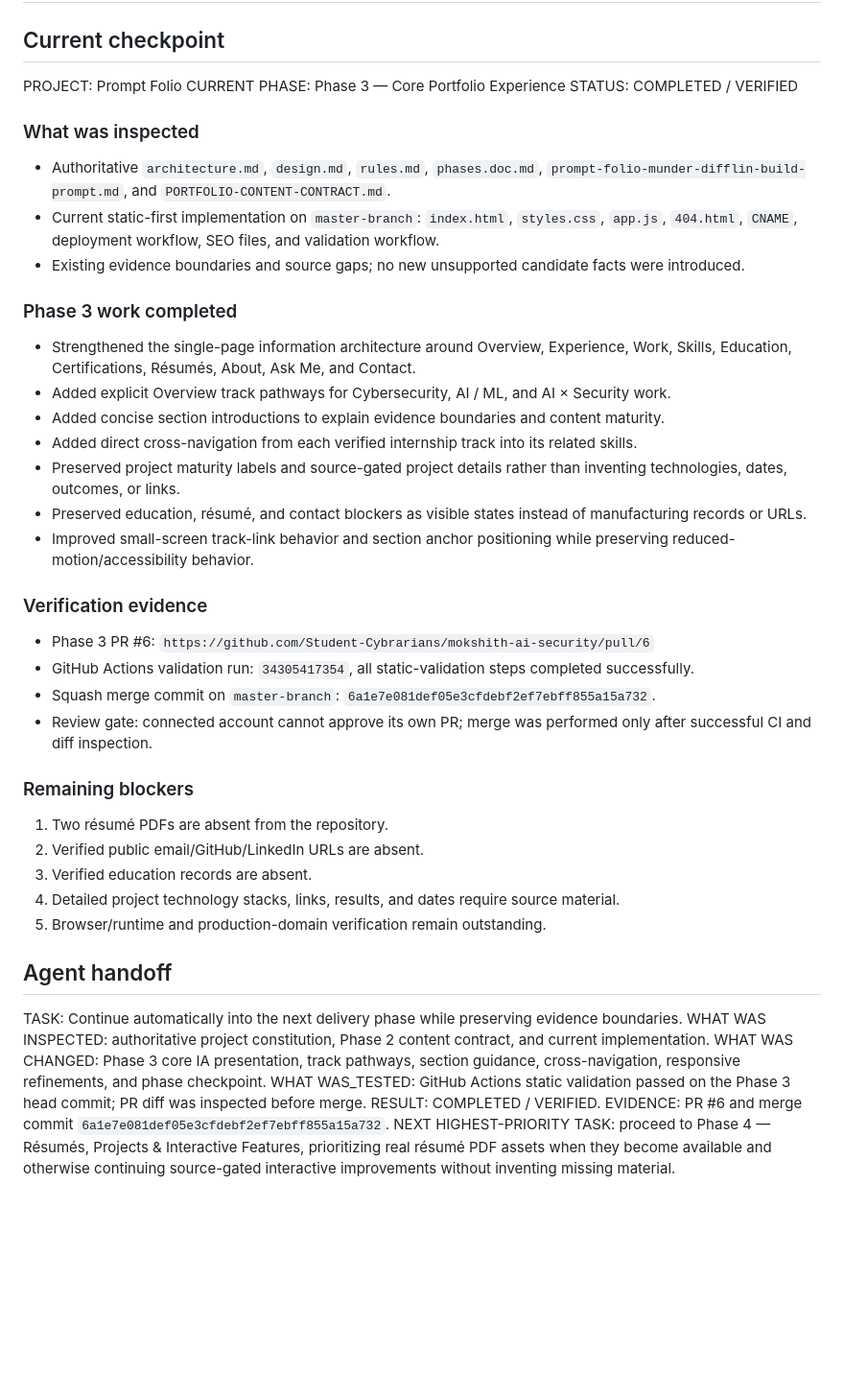
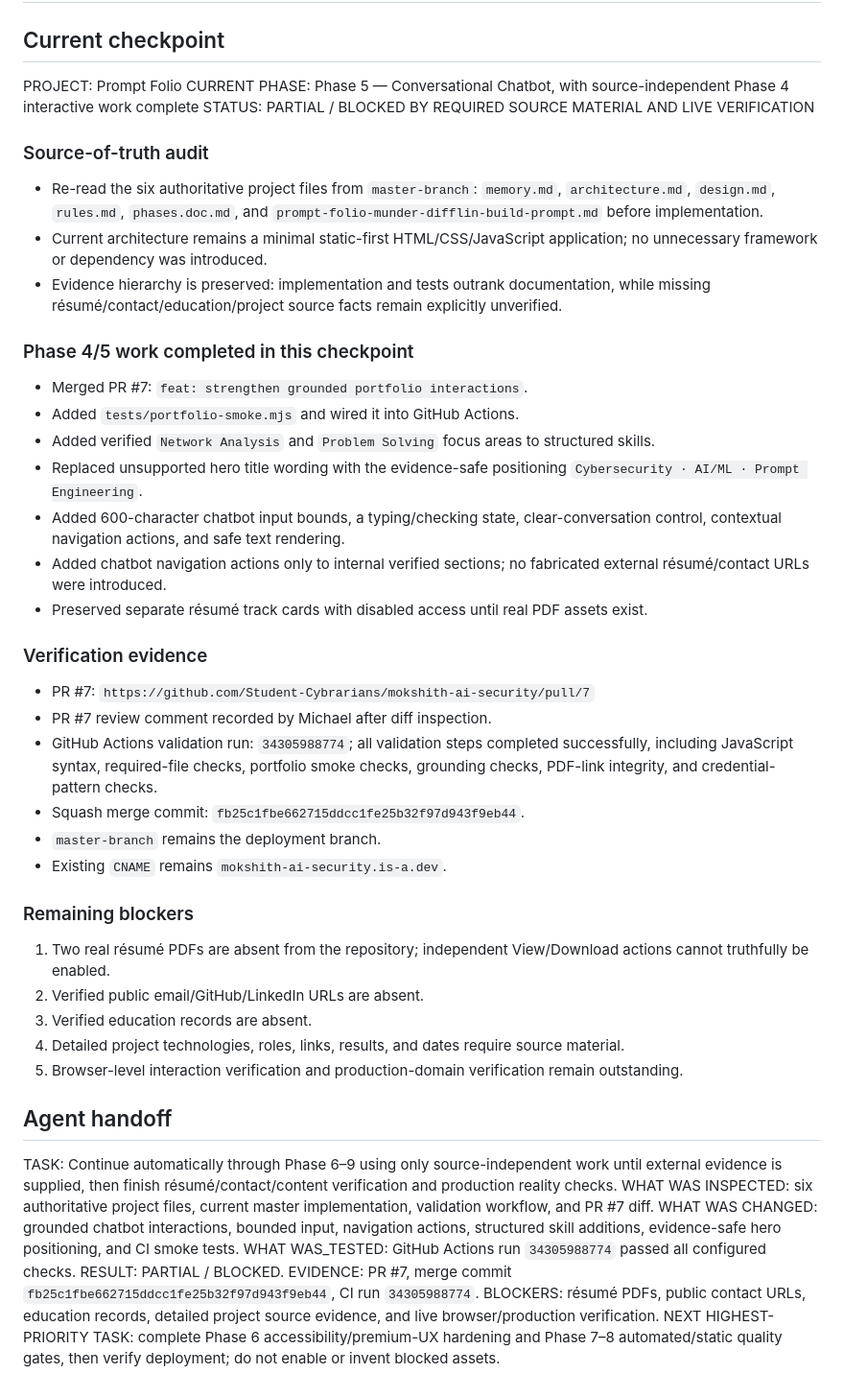
Before and after one commit to Student-Cybrarians/mokshith-ai-security, a Markdown page: memory.md, the part around the change. Shown at 96% size. GitHub-like rendering; blank space fills up the shorter version.

Commit message:
docs: checkpoint interactive portfolio and chatbot hardening

```diff
--- a/memory.md
+++ b/memory.md
@@ -3,41 +3,44 @@
 ## Current checkpoint
 
 PROJECT: Prompt Folio
-CURRENT PHASE: Phase 3 — Core Portfolio Experience
-STATUS: COMPLETED / VERIFIED
+CURRENT PHASE: Phase 5 — Conversational Chatbot, with source-independent Phase 4 interactive work complete
+STATUS: PARTIAL / BLOCKED BY REQUIRED SOURCE MATERIAL AND LIVE VERIFICATION
 
-### What was inspected
-- Authoritative `architecture.md`, `design.md`, `rules.md`, `phases.doc.md`, `prompt-folio-munder-difflin-build-prompt.md`, and `PORTFOLIO-CONTENT-CONTRACT.md`.
-- Current static-first implementation on `master-branch`: `index.html`, `styles.css`, `app.js`, `404.html`, `CNAME`, deployment workflow, SEO files, and validation workflow.
-- Existing evidence boundaries and source gaps; no new unsupported candidate facts were introduced.
+### Source-of-truth audit
+- Re-read the six authoritative project files from `master-branch`: `memory.md`, `architecture.md`, `design.md`, `rules.md`, `phases.doc.md`, and `prompt-folio-munder-difflin-build-prompt.md` before implementation.
+- Current architecture remains a minimal static-first HTML/CSS/JavaScript application; no unnecessary framework or dependency was introduced.
+- Evidence hierarchy is preserved: implementation and tests outrank documentation, while missing résumé/contact/education/project source facts remain explicitly unverified.
 
-### Phase 3 work completed
-- Strengthened the single-page information architecture around Overview, Experience, Work, Skills, Education, Certifications, Résumés, About, Ask Me, and Contact.
-- Added explicit Overview track pathways for Cybersecurity, AI / ML, and AI × Security work.
-- Added concise section introductions to explain evidence boundaries and content maturity.
-- Added direct cross-navigation from each verified internship track into its related skills.
-- Preserved project maturity labels and source-gated project details rather than inventing technologies, dates, outcomes, or links.
-- Preserved education, résumé, and contact blockers as visible states instead of manufacturing records or URLs.
-- Improved small-screen track-link behavior and section anchor positioning while preserving reduced-motion/accessibility behavior.
+### Phase 4/5 work completed in this checkpoint
+- Merged PR #7: `feat: strengthen grounded portfolio interactions`.
+- Added `tests/portfolio-smoke.mjs` and wired it into GitHub Actions.
+- Added verified `Network Analysis` and `Problem Solving` focus areas to structured skills.
+- Replaced unsupported hero title wording with the evidence-safe positioning `Cybersecurity · AI/ML · Prompt Engineering`.
+- Added 600-character chatbot input bounds, a typing/checking state, clear-conversation control, contextual navigation actions, and safe text rendering.
+- Added chatbot navigation actions only to internal verified sections; no fabricated external résumé/contact URLs were introduced.
+- Preserved separate résumé track cards with disabled access until real PDF assets exist.
 
 ### Verification evidence
-- Phase 3 PR #6: `https://github.com/Student-Cybrarians/mokshith-ai-security/pull/6`
-- GitHub Actions validation run: `34305417354`, all static-validation steps completed successfully.
-- Squash merge commit on `master-branch`: `6a1e7e081def05e3cfdebf2ef7ebff855a15a732`.
-- Review gate: connected account cannot approve its own PR; merge was performed only after successful CI and diff inspection.
+- PR #7: `https://github.com/Student-Cybrarians/mokshith-ai-security/pull/7`
+- PR #7 review comment recorded by Michael after diff inspection.
+- GitHub Actions validation run: `34305988774`; all validation steps completed successfully, including JavaScript syntax, required-file checks, portfolio smoke checks, grounding checks, PDF-link integrity, and credential-pattern checks.
+- Squash merge commit: `fb25c1fbe662715ddcc1fe25b32f97d943f9eb44`.
+- `master-branch` remains the deployment branch.
+- Existing `CNAME` remains `mokshith-ai-security.is-a.dev`.
 
 ### Remaining blockers
-1. Two résumé PDFs are absent from the repository.
+1. Two real résumé PDFs are absent from the repository; independent View/Download actions cannot truthfully be enabled.
 2. Verified public email/GitHub/LinkedIn URLs are absent.
 3. Verified education records are absent.
-4. Detailed project technology stacks, links, results, and dates require source material.
-5. Browser/runtime and production-domain verification remain outstanding.
+4. Detailed project technologies, roles, links, results, and dates require source material.
+5. Browser-level interaction verification and production-domain verification remain outstanding.
 
 ## Agent handoff
-TASK: Continue automatically into the next delivery phase while preserving evidence boundaries.
-WHAT WAS INSPECTED: authoritative project constitution, Phase 2 content contract, and current implementation.
-WHAT WAS CHANGED: Phase 3 core IA presentation, track pathways, section guidance, cross-navigation, responsive refinements, and phase checkpoint.
-WHAT WAS_TESTED: GitHub Actions static validation passed on the Phase 3 head commit; PR diff was inspected before merge.
-RESULT: COMPLETED / VERIFIED.
-EVIDENCE: PR #6 and merge commit `6a1e7e081def05e3cfdebf2ef7ebff855a15a732`.
-NEXT HIGHEST-PRIORITY TASK: proceed to Phase 4 — Résumés, Projects & Interactive Features, prioritizing real résumé PDF assets when they become available and otherwise continuing source-gated interactive improvements without inventing missing material.
+TASK: Continue automatically through Phase 6–9 using only source-independent work until external evidence is supplied, then finish résumé/contact/content verification and production reality checks.
+WHAT WAS INSPECTED: six authoritative project files, current master implementation, validation workflow, and PR #7 diff.
+WHAT WAS CHANGED: grounded chatbot interactions, bounded input, navigation actions, structured skill additions, evidence-safe hero positioning, and CI smoke tests.
+WHAT WAS_TESTED: GitHub Actions run `34305988774` passed all configured checks.
+RESULT: PARTIAL / BLOCKED.
+EVIDENCE: PR #7, merge commit `fb25c1fbe662715ddcc1fe25b32f97d943f9eb44`, CI run `34305988774`.
+BLOCKERS: résumé PDFs, public contact URLs, education records, detailed project source evidence, and live browser/production verification.
+NEXT HIGHEST-PRIORITY TASK: complete Phase 6 accessibility/premium-UX hardening and Phase 7–8 automated/static quality gates, then verify deployment; do not enable or invent blocked assets.
```
